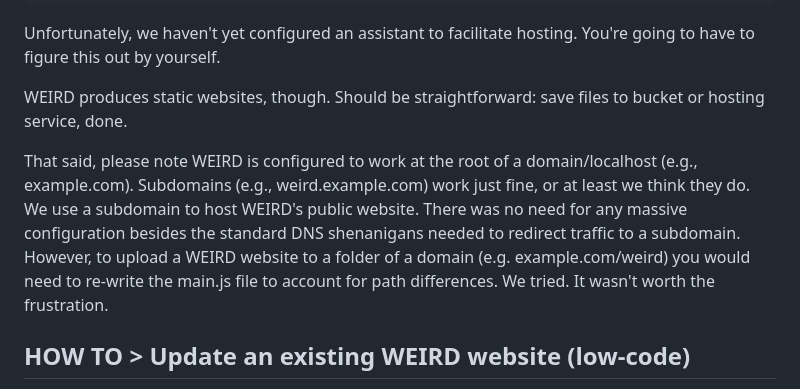
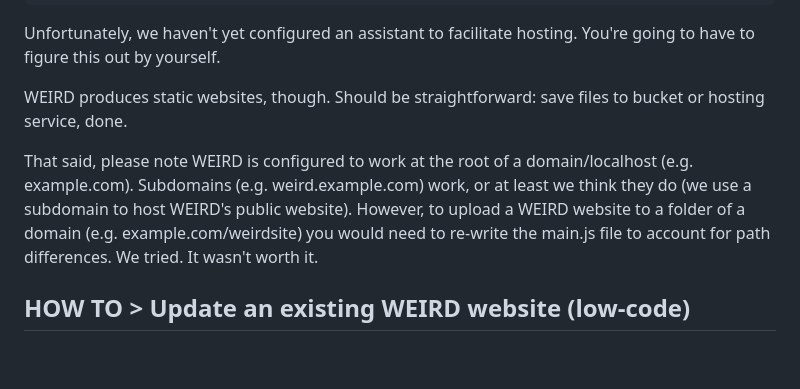
Before and after one commit to jbolns/WEIRD, a Markdown page: README.md, the part around the change. Rendered like a GitHub page; blank space fills up the shorter version.

Commit message:
Hello weird world. README update.

```diff
--- a/README.md
+++ b/README.md
@@ -67,7 +67,7 @@ Unfortunately, we haven't yet configured an assistant to facilitate hosting. You
 
 WEIRD produces static websites, though. Should be straightforward: save files to bucket or hosting service, done.
 
-That said, please note WEIRD is configured to work at the root of a domain/localhost (e.g., example.com). Subdomains (e.g., weird.example.com) work just fine, or at least we think they do. We use a subdomain to host WEIRD's public website. There was no need for any massive configuration besides the standard DNS shenanigans needed to redirect traffic to a subdomain. However, to upload a WEIRD website to a folder of a domain (e.g. example.com/weird) you would need to re-write the main.js file to account for path differences. We tried. It wasn't worth the frustration.
+That said, please note WEIRD is configured to work at the root of a domain/localhost (e.g. example.com). Subdomains (e.g. weird.example.com) work, or at least we think they do (we use a subdomain to host WEIRD's public website). However, to upload a WEIRD website to a folder of a domain (e.g. example.com/weirdsite) you would need to re-write the main.js file to account for path differences. We tried. It wasn't worth it.
 
 ## HOW TO > Update an existing WEIRD website (low-code)
 The assistants in the previous sections re-write the settings and re-create the entire build. This is inconvenient if all you want is to update or add to the websites.
```
